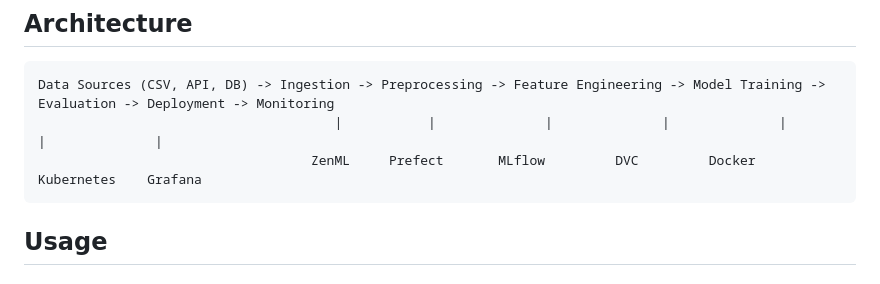
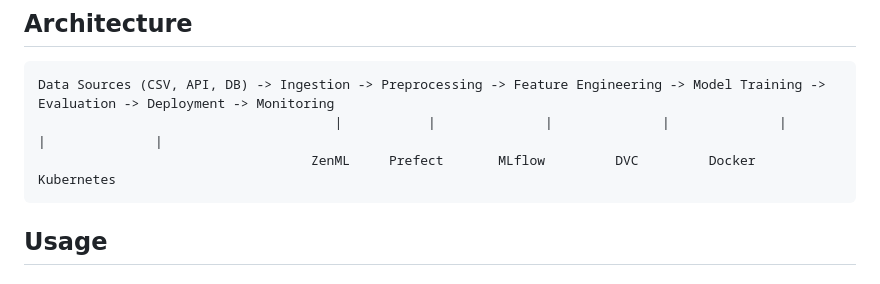
Before and after one commit to MYasvanth/mlops_energy_demand_forecasting, a Markdown page: README.md, the part around the change. Rendered like a GitHub page.

Commit message:
Updated data pipeline diagram in README

````diff
--- a/README.md
+++ b/README.md
@@ -26,7 +26,7 @@ The system forecasts energy demand based on historical data, weather features, a
 ```
 Data Sources (CSV, API, DB) -> Ingestion -> Preprocessing -> Feature Engineering -> Model Training -> Evaluation -> Deployment -> Monitoring
                                       |           |              |              |              |              |              |
-                                   ZenML     Prefect       MLflow         DVC         Docker       Kubernetes    Grafana
+                                   ZenML     Prefect       MLflow         DVC         Docker       Kubernetes
 ```
 
 ## Usage
````
